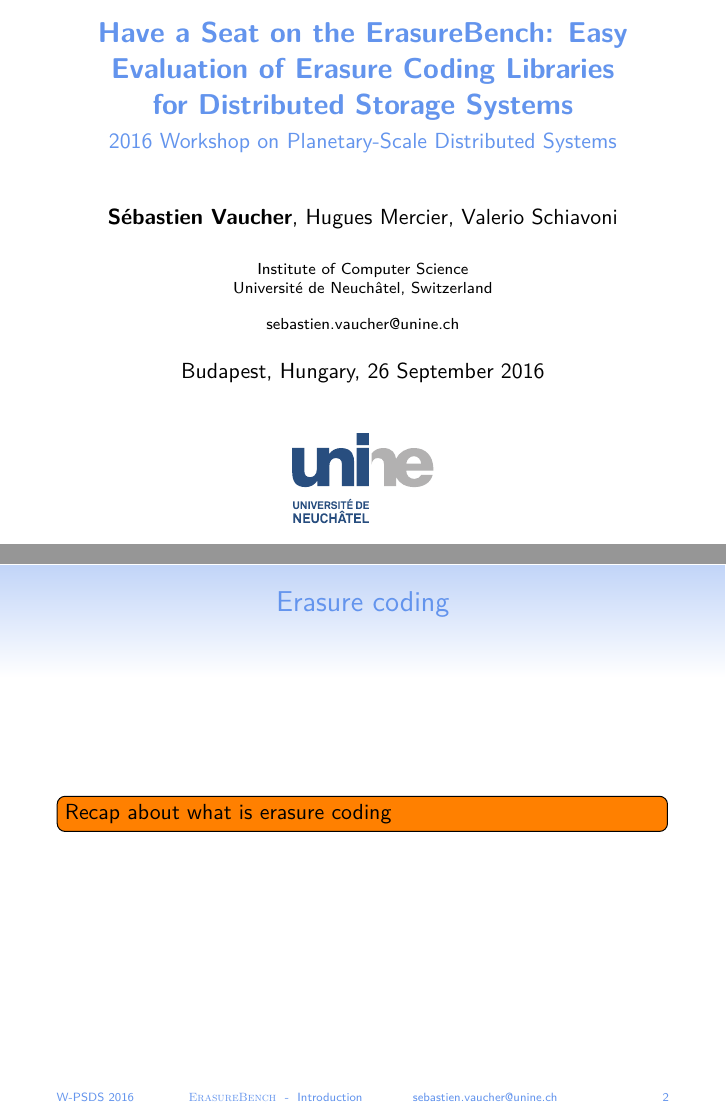
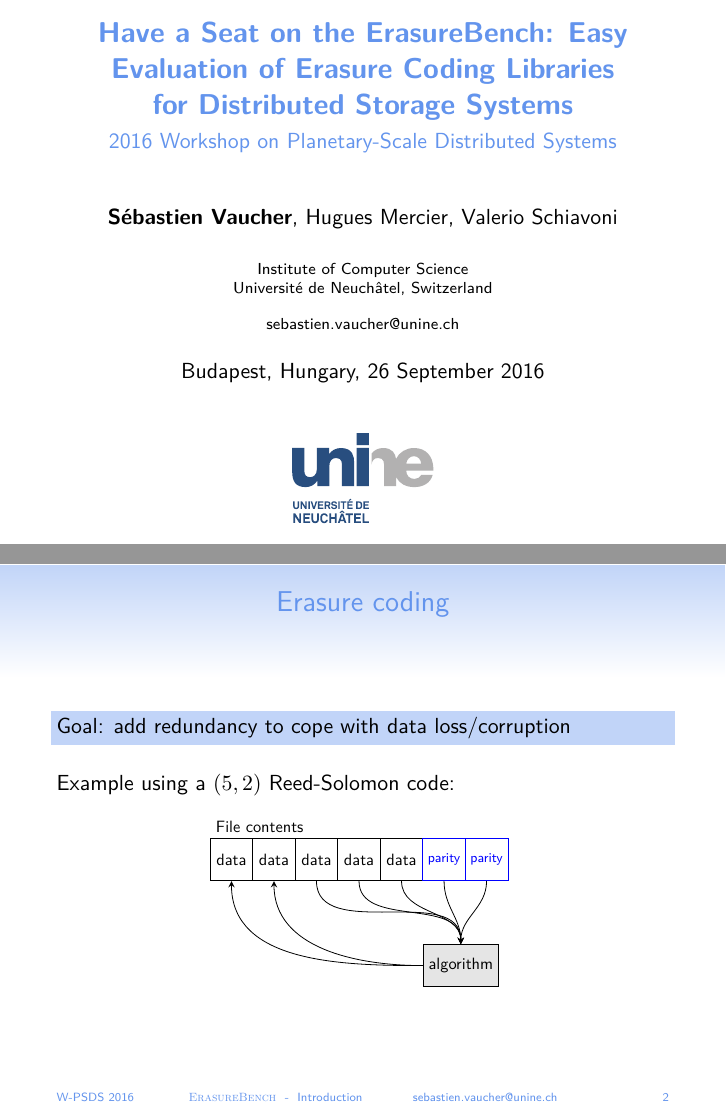
Before and after one commit to sebva/ErasureBench, LaTeX slides (presentation/canvas.tex, which reads presentation/erasure-coding-figure.tex, presentation/slides.tex): pages 1 and 2 of 7 before the commit and pages 1 and 8 of 13 after it, joined at a grey line. Compiled offline with XeLaTeX.

Commit message:
Erasure coding explanation figure

```diff
--- /dev/null
+++ b/presentation/erasure-coding-figure.tex
@@ -0,0 +1,41 @@
+\begin{tikzpicture}[transform shape,scale=0.75]
+    \draw (1.5,0.5) node[above right] {File contents};
+\only<-4,7>{
+    \node (d1) at (2,0) [draw,minimum width=1cm,minimum height=1cm] {data};
+    \node (d2) at (3,0) [draw,minimum width=1cm,minimum height=1cm] {data};
+}
+    \node (d3) at (4,0) [draw,minimum width=1cm,minimum height=1cm] {data};
+    \node (d4) at (5,0) [draw,minimum width=1cm,minimum height=1cm] {data};
+    \node (d5) at (6,0) [draw,minimum width=1cm,minimum height=1cm] {data};
+
+\only<3->{
+    \node (p1) at (7,0) [blue,draw,minimum width=1cm,minimum height=1cm] {\footnotesize parity};
+    \node (p2) at (8,0) [blue,draw,minimum width=1cm,minimum height=1cm] {\footnotesize  parity};
+}
+
+    \node (algo) at (6.5,-3) [above right,minimum width=1cm,minimum height=1cm,draw,fill=black!10,node contents={algorithm}] {};
+
+\only<2-3>{
+    \draw[->,>=stealth,out=270,in=180] (d1.south) to (algo.west);
+    \draw[->,>=stealth,out=270,in=180] (d2.south) to (algo.west);
+    \draw[->,>=stealth,out=270,in=180] (d3.south) to (algo.west);
+    \draw[->,>=stealth,out=270,in=180] (d4.south) to (algo.west);
+    \draw[->,>=stealth,out=270,in=180] (d5.south) to (algo.west);
+}
+\only<3>{
+    \draw[->,>=stealth,out=90,in=270] (algo.north) to (p1.south);
+    \draw[->,>=stealth,out=90,in=270] (algo.north) to (p2.south);
+}
+
+\only<6-7>{
+    \draw[->,>=stealth,out=270,in=90] (d3.south) to (algo.north);
+    \draw[->,>=stealth,out=270,in=90] (d4.south) to (algo.north);
+    \draw[->,>=stealth,out=270,in=90] (d5.south) to (algo.north);
+    \draw[->,>=stealth,out=270,in=90] (p1.south) to (algo.north);
+    \draw[->,>=stealth,out=270,in=90] (p2.south) to (algo.north);
+}
+\only<7>{
+    \draw[->,>=stealth,out=180,in=270] (algo.west) to (d1.south);
+    \draw[->,>=stealth,out=180,in=270] (algo.west) to (d2.south);
+}
+\end{tikzpicture}
--- a/presentation/slides.tex
+++ b/presentation/slides.tex
@@ -21,7 +21,14 @@
 \subtitle[Introduction]{Introduction}
 
 \begin{frame}{Erasure coding}
-    \todo[inline]{Recap about what is erasure coding}
+    \begin{snugshade}
+        Goal: add redundancy to cope with data loss/corruption
+    \end{snugshade}
+
+    Example using a $\left(5,2\right)$ Reed-Solomon code:
+    \begin{figure}
+    \input{erasure-coding-figure.tex}
+    \end{figure}
 \end{frame}
 
 \begin{frame}{Motivation}
```
